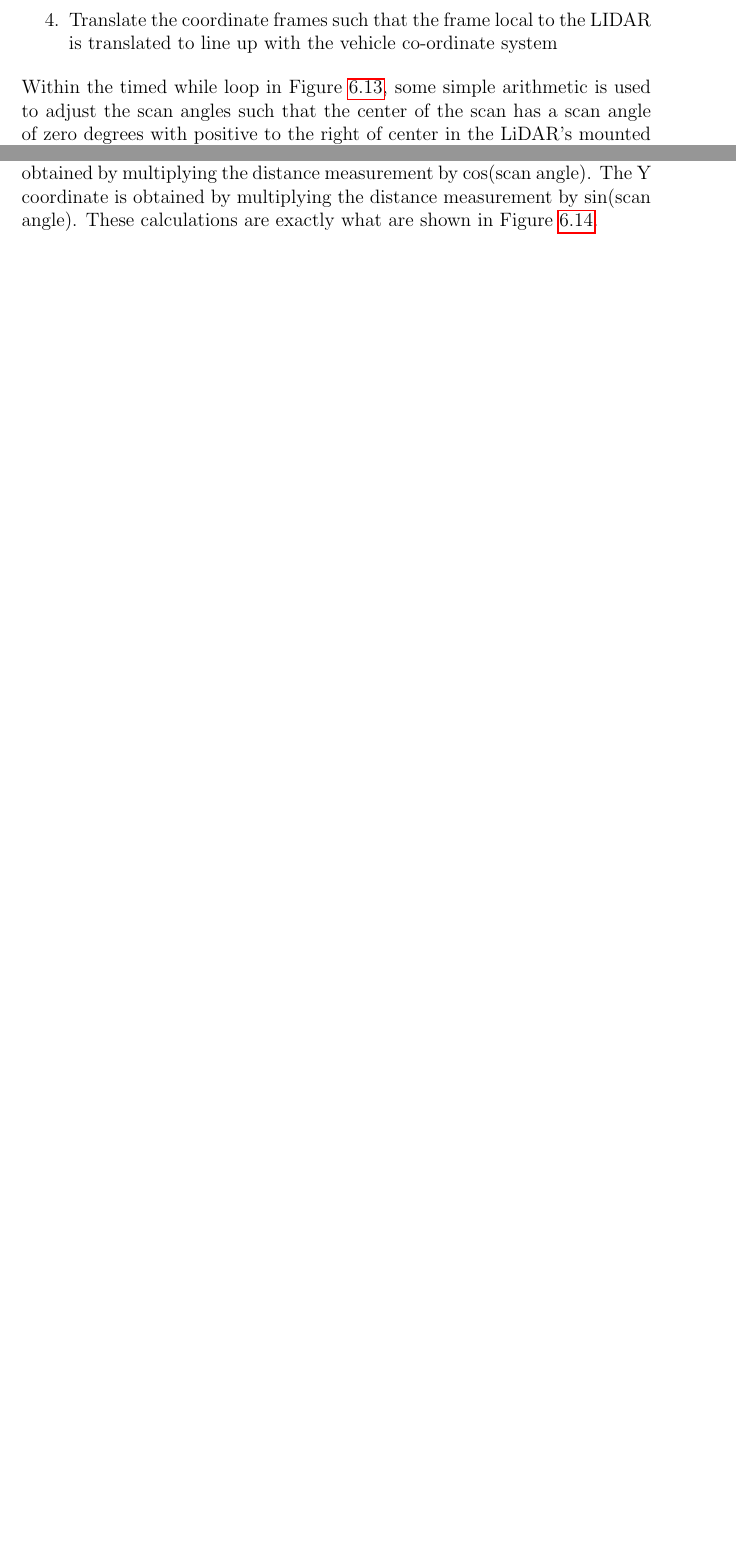
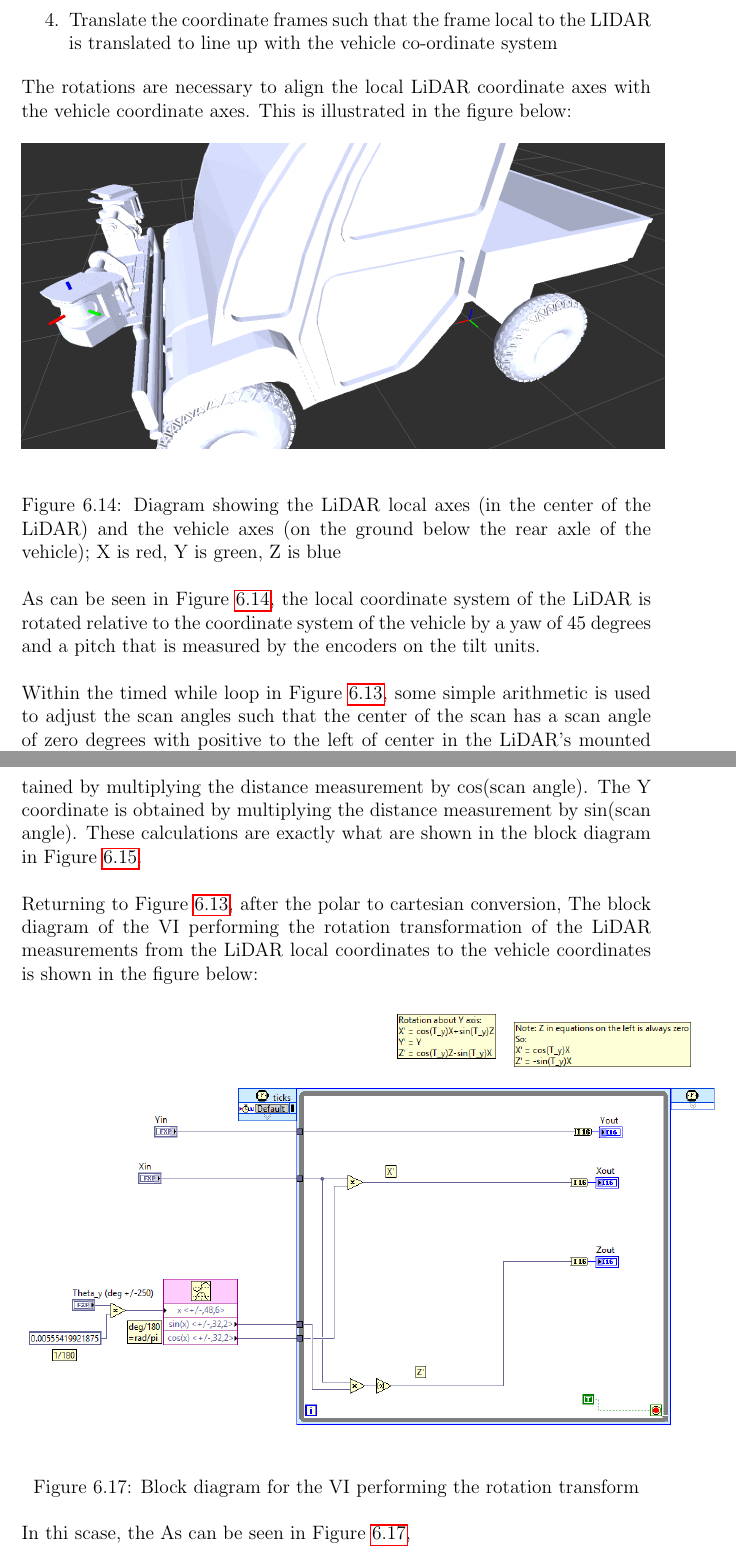
Before and after one commit to olinrobotics/GatorResearch_Documentation, a LaTeX thesis (report.tex, which reads SoftwareSystemLV.tex): two parts of pages 63 and 64 of 66 before the commit and two parts of pages 64 and 66 of 68 after it, joined at a grey line, cut so that both start at the same text, the shorter picture padded with empty space. Compiled offline with pdfLaTeX.

Commit message:
Added the lidar transform code to the report

```diff
--- a/SoftwareSystemLV.tex
+++ b/SoftwareSystemLV.tex
@@ -282,7 +282,20 @@ The block diagram for the LiDAR transform VI is shown below:
 \item Translate the coordinate frames such that the frame local to the LIDAR is translated to line up with the vehicle co-ordinate system
 \end{enumerate}
 
-\noindent Within the timed while loop in Figure \ref{fig:transformvi}, some simple arithmetic is used to adjust the scan angles such that the center of the scan has a scan angle of zero degrees with positive to the right of center in the LiDAR's mounted position and negative to the left of center.\\ \\
+\noindent The rotations are necessary to align the local LiDAR coordinate axes with the vehicle coordinate axes. This is illustrated in the figure below:
+
+\begin{figure}[h!]
+\centering
+\includegraphics[scale=0.3]{Photos/lidarrobotaxes.png}
+\caption{Diagram showing the LiDAR local axes (in the center of the LiDAR) and the vehicle axes (on the ground below the rear axle of the vehicle); X is red, Y is green, Z is blue}
+\label{fig:lidarrobotaxes}
+\end{figure}
+
+\noindent As can be seen in Figure \ref{fig:lidarrobotaxes}, the local coordinate system of the LiDAR is rotated relative to the coordinate system of the vehicle by a yaw of 45 degrees and a pitch that is measured by the encoders on the tilt units. \\ \\
+%
+\noindent Within the timed while loop in Figure \ref{fig:transformvi}, some simple arithmetic is used to adjust the scan angles such that the center of the scan has a scan angle of zero degrees with positive to the left of center in the LiDAR's mounted position and negative to the right of center. Refer to Figure \ref{fig:sick_angledef} to help figure out the angle definition\\ \\
+%
+The very last addition block of the code within the timed while loop also adds the 45 degree yaw of the
 %
 The next subVI converts the LiDAR scan data from polar coordinates (i.e. scan angle and measured distance) to cartesian (i.e. the coordinate of the point with an X, Y and Z component). The block diagram is shown below:
 
@@ -304,4 +315,17 @@ The next subVI converts the LiDAR scan data from polar coordinates (i.e. scan an
 \label{fig:pol2cart_diag}
 \end{figure}
 
-\noindent As per the diagram in Figure \ref{fig:pol2cart_diag}, the polar coordinates are transformed to cartesian coordinates usign simple trigonometry: The X coordinate is obtained by multiplying the distance measurement by cos(scan angle). The Y coordinate is obtained by multiplying the distance measurement by sin(scan angle). These calculations are exactly what are shown in Figure \ref{fig:pol2cart}.
+\noindent As per the diagram in Figure \ref{fig:pol2cart_diag}, the polar coordinates are transformed to cartesian coordinates usign simple trigonometry: The X coordinate is obtained by multiplying the distance measurement by cos(scan angle). The Y coordinate is obtained by multiplying the distance measurement by sin(scan angle). These calculations are exactly what are shown in the block diagram in Figure \ref{fig:pol2cart}.\\ \\
+%
+Returning to Figure \ref{fig:transformvi}, after the polar to cartesian conversion,
+%
+The block diagram of the VI performing the rotation transformation of the LiDAR measurements from the LiDAR local coordinates to the vehicle coordinates is shown in the figure below:
+
+\begin{figure}[h!]
+\centering
+\includegraphics[scale=0.6]{Photos/rotationblock.png}
+\caption{Block diagram for the VI performing the rotation transform}
+\label{fig:rotationblock}
+\end{figure}
+
+\noindent In thi scase, the As can be seen in Figure \ref{fig:rotationblock},
```
Also changed, not shown: Photos/lidarrobotaxes.png (added), Photos/rotationblock.png (added), Photos/transformvi.png, SoftwareSystemLV.tex (2 more changed lines), 2 other files.
